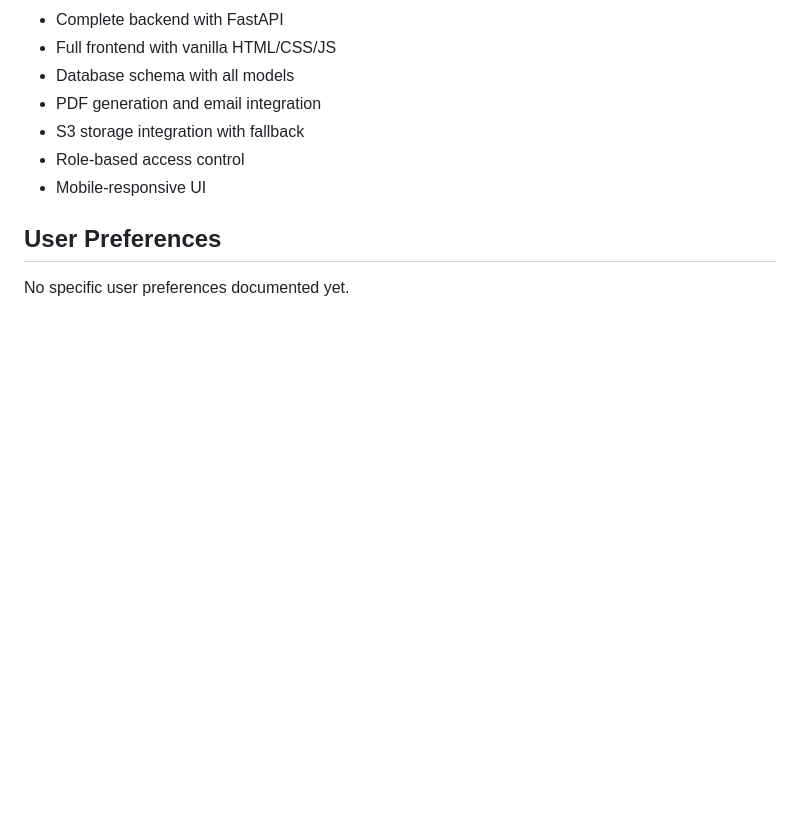
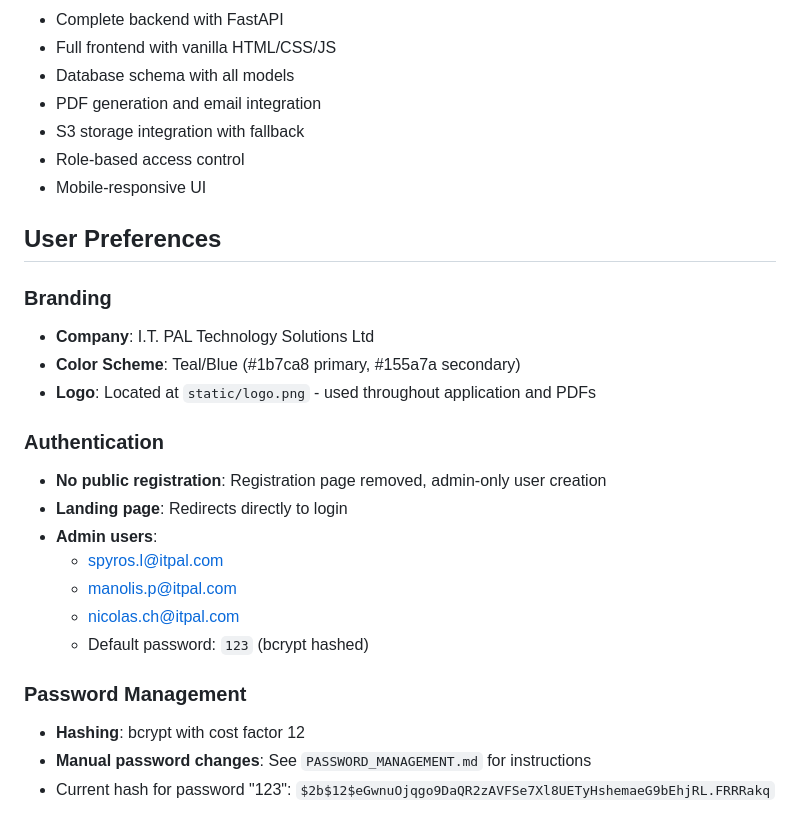
Before and after one commit to itpalservices/financeSystem, a Markdown page: replit.md, the part around the change. Rendered like a GitHub page; blank space fills up the shorter version.

```diff
--- a/replit.md
+++ b/replit.md
@@ -248,4 +248,21 @@ The FastAPI server starts on `http://0.0.0.0:5000` and is accessible through the
 
 ## User Preferences
 
-No specific user preferences documented yet.
+### Branding
+- **Company**: I.T. PAL Technology Solutions Ltd
+- **Color Scheme**: Teal/Blue (#1b7ca8 primary, #155a7a secondary)
+- **Logo**: Located at `static/logo.png` - used throughout application and PDFs
+
+### Authentication
+- **No public registration**: Registration page removed, admin-only user creation
+- **Landing page**: Redirects directly to login
+- **Admin users**:
+  - spyros.l@itpal.com
+  - manolis.p@itpal.com
+  - nicolas.ch@itpal.com
+  - Default password: `123` (bcrypt hashed)
+
+### Password Management
+- **Hashing**: bcrypt with cost factor 12
+- **Manual password changes**: See `PASSWORD_MANAGEMENT.md` for instructions
+- Current hash for password "123": `$2b$12$eGwnuOjqgo9DaQR2zAVFSe7Xl8UETyHshemaeG9bEhjRL.FRRRakq`
```
Also changed, not shown: PASSWORD_MANAGEMENT.md (added, +123 -0 lines).
